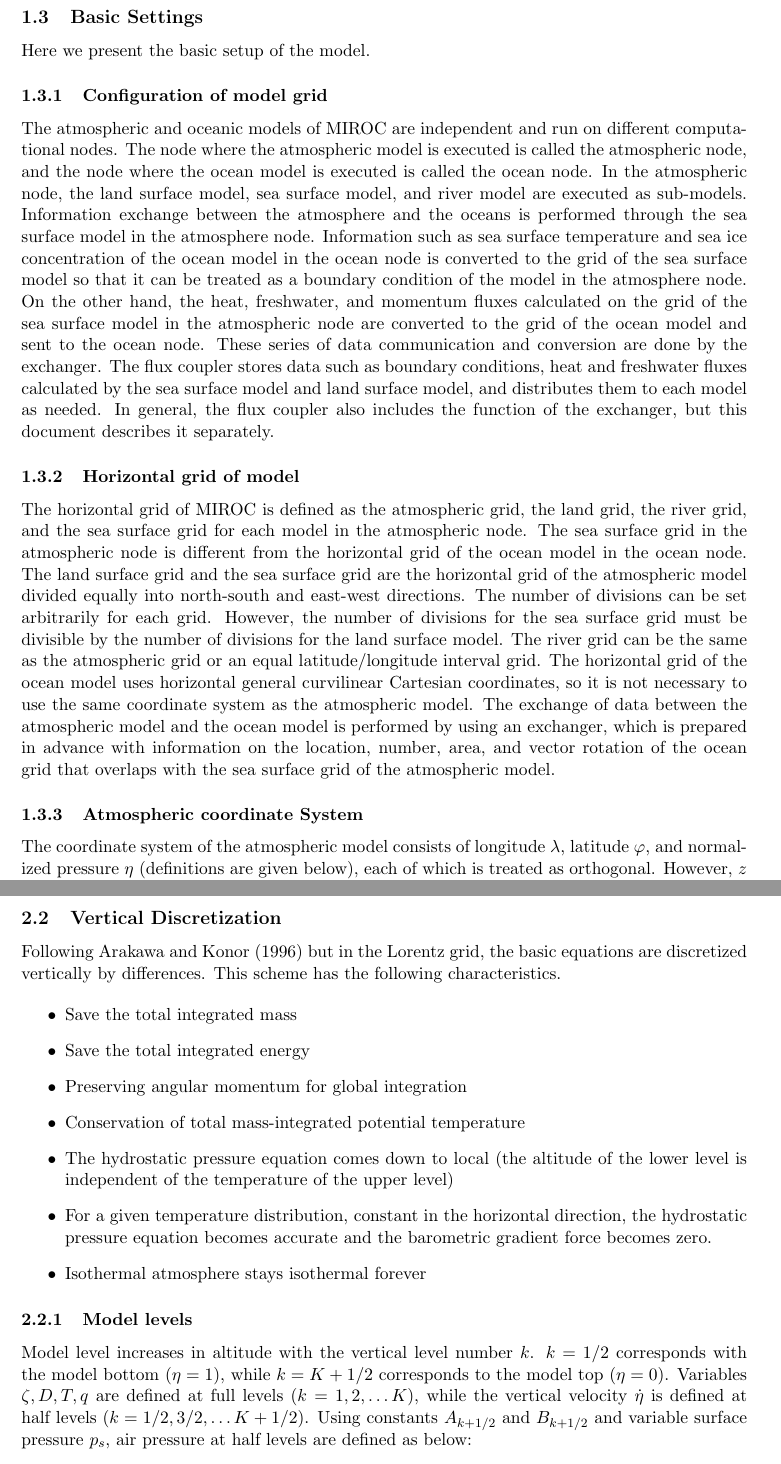
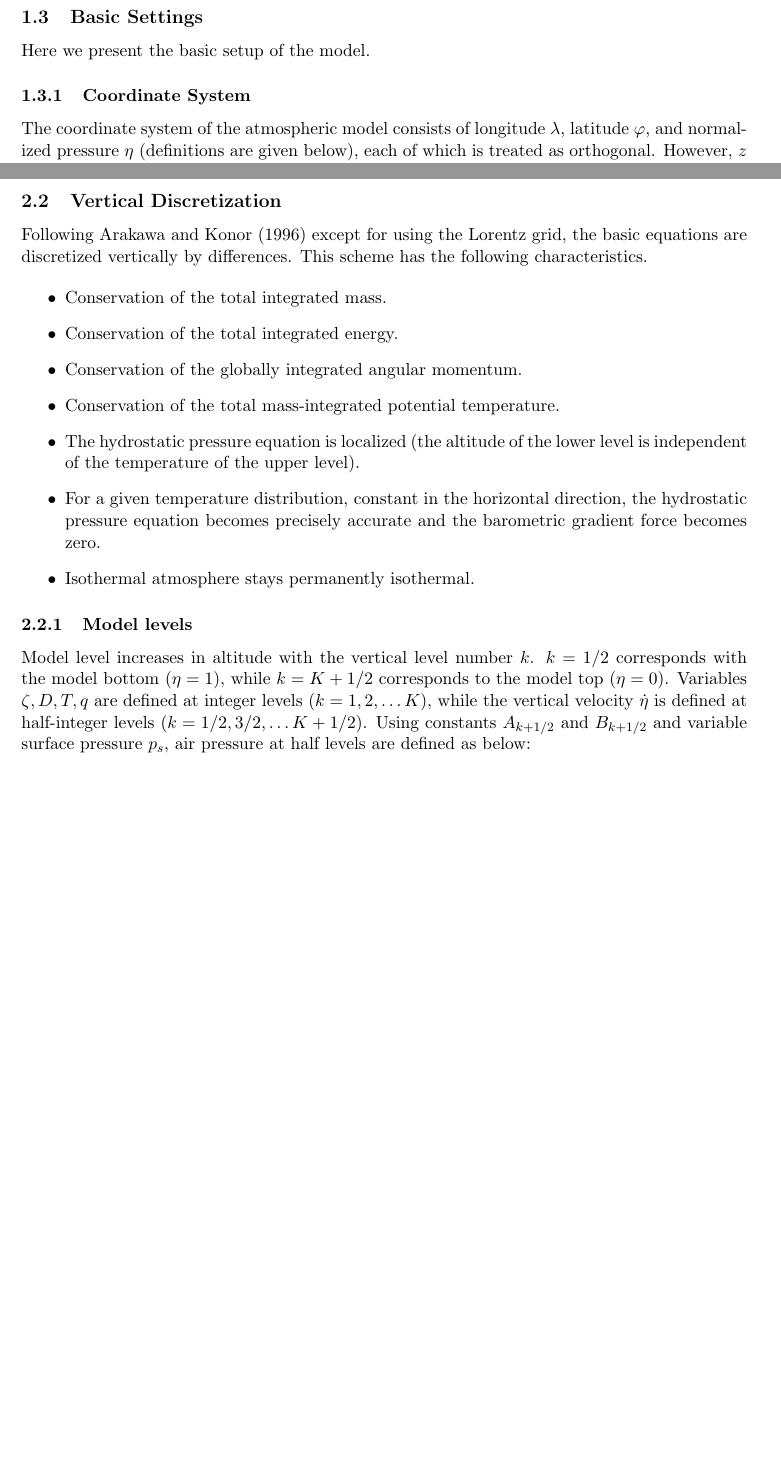
Before and after one commit to MIROC-DOC/model_description, a LaTeX document (draft/agcm.tex, which reads draft/a.0-setup.tex, draft/d.2-vert.tex): two parts of pages 15 and 20 of 139 before the commit and two parts of pages 15 and 19 of 138 after it, joined at a grey line, cut so that both start at the same text, the shorter picture padded with empty space. Compiled offline with pdfLaTeX.

Commit message:
指摘頂いた箇所の反映

```diff
--- a/draft/a.0-setup.tex
+++ b/draft/a.0-setup.tex
@@ -3,54 +3,8 @@
 
 Here we present the basic setup of the model.
 
-\hypertarget{configuration-of-model-grid}{%
-\subsubsection{Configuration of model
-grid}\label{configuration-of-model-grid}}
-
-The atmospheric and oceanic models of MIROC are independent and run on
-different computational nodes. The node where the atmospheric model is
-executed is called the atmospheric node, and the node where the ocean
-model is executed is called the ocean node. In the atmospheric node, the
-land surface model, sea surface model, and river model are executed as
-sub-models. Information exchange between the atmosphere and the oceans
-is performed through the sea surface model in the atmosphere node.
-Information such as sea surface temperature and sea ice concentration of
-the ocean model in the ocean node is converted to the grid of the sea
-surface model so that it can be treated as a boundary condition of the
-model in the atmosphere node. On the other hand, the heat, freshwater,
-and momentum fluxes calculated on the grid of the sea surface model in
-the atmospheric node are converted to the grid of the ocean model and
-sent to the ocean node. These series of data communication and
-conversion are done by the exchanger. The flux coupler stores data such
-as boundary conditions, heat and freshwater fluxes calculated by the sea
-surface model and land surface model, and distributes them to each model
-as needed. In general, the flux coupler also includes the function of
-the exchanger, but this document describes it separately.
-
-\hypertarget{horizontal-grid-of-model}{%
-\subsubsection{Horizontal grid of model}\label{horizontal-grid-of-model}}
-
-The horizontal grid of MIROC is defined as the atmospheric grid, the
-land grid, the river grid, and the sea surface grid for each model in
-the atmospheric node. The sea surface grid in the atmospheric node is
-different from the horizontal grid of the ocean model in the ocean node.
-The land surface grid and the sea surface grid are the horizontal grid
-of the atmospheric model divided equally into north-south and east-west
-directions. The number of divisions can be set arbitrarily for each
-grid. However, the number of divisions for the sea surface grid must be
-divisible by the number of divisions for the land surface model. The
-river grid can be the same as the atmospheric grid or an equal
-latitude/longitude interval grid. The horizontal grid of the ocean model
-uses horizontal general curvilinear Cartesian coordinates, so it is not
-necessary to use the same coordinate system as the atmospheric model.
-The exchange of data between the atmospheric model and the ocean model
-is performed by using an exchanger, which is prepared in advance with
-information on the location, number, area, and vector rotation of the
-ocean grid that overlaps with the sea surface grid of the atmospheric
-model.
-
-\hypertarget{atmospheric-coordinate-system}{%
-\subsubsection{Atmospheric coordinate System}\label{atmospheric-ccoordinate-system}}
+\hypertarget{coordinate-system}{%
+\subsubsection{Coordinate System}\label{coordinate-system}}
 
 The coordinate system of the atmospheric model consists of longitude \(\lambda\), latitude
 \(\varphi\), and normalized pressure \(\eta\) (definitions are given
--- a/draft/d.2-vert.tex
+++ b/draft/d.2-vert.tex
@@ -1,35 +1,35 @@
 \hypertarget{vertical-discretization}{%
 \subsection{Vertical Discretization}\label{vertical-discretization}}
 
-Following Arakawa and Konor (1996) but in the Lorentz grid, the basic
+Following Arakawa and Konor (1996) except for using the Lorentz grid, the basic
 equations are discretized vertically by differences. This scheme has the
 following characteristics.
 
 \begin{itemize}
 \item
-  Save the total integrated mass
+  Conservation of the total integrated mass.
 \item
-  Save the total integrated energy
+  Conservation of the total integrated energy.
 \item
-  Preserving angular momentum for global integration
+  Conservation of the globally integrated angular momentum.
 \item
-  Conservation of total mass-integrated potential temperature
+  Conservation of the total mass-integrated potential temperature.
 \item
-  The hydrostatic pressure equation comes down to local (the altitude of
-  the lower level is independent of the temperature of the upper level)
+  The hydrostatic pressure equation is localized (the altitude of
+  the lower level is independent of the temperature of the upper level).
 \item
   For a given temperature distribution, constant in the horizontal
-  direction, the hydrostatic pressure equation becomes accurate and the
+  direction, the hydrostatic pressure equation becomes precisely accurate and the
   barometric gradient force becomes zero.
 \item
-  Isothermal atmosphere stays isothermal forever
+  Isothermal atmosphere stays permanently isothermal.
 \end{itemize}
 
 \hypertarget{model-levels}{%
 \subsubsection{Model levels}\label{model-levels}}
 
 Model level increases in altitude with the vertical level number $k$. $k=1/2$ corresponds with the model bottom (\(\eta=1\)), while $k=K+1/2$ corresponds to the model top ($\eta=0$).
-Variables $\zeta,D,T,q$ are defined at full levels ($k=1,2,\ldots K$), while the vertical velocity $\dot{\eta}$ is defined at half levels ($k=1/2,3/2,\ldots K+1/2$).
+Variables $\zeta,D,T,q$ are defined at integer levels ($k=1,2,\ldots K$), while the vertical velocity $\dot{\eta}$ is defined at half-integer levels ($k=1/2,3/2,\ldots K+1/2$).
 Using constants $A_{k+1/2}$ and $B_{k+1/2}$ and variable surface pressure $p_s$, air pressure at half levels are defined as below:
 \begin{eqnarray}
 p_{k+1/2} = A_{k+1/2} +B_{k+1/2}\,p_s.
```
Also changed, not shown: draft/d.1-basic.tex (+6 -6 lines), draft/d.4-time.tex (+2 -2 lines), draft/agcm.pdf, draft/a.0-setup.tex (2 more changed lines), draft/d.2-vert.tex (2 more changed lines).
